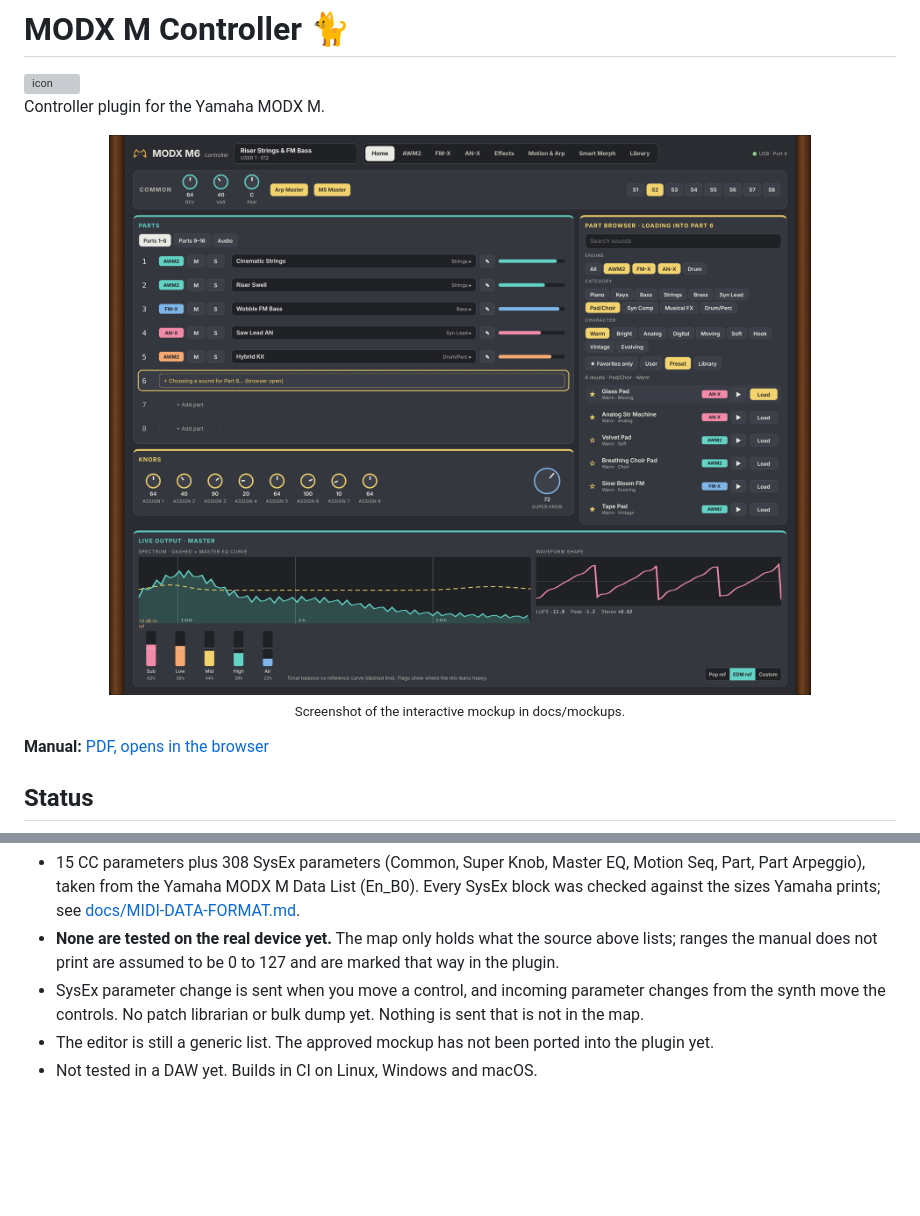
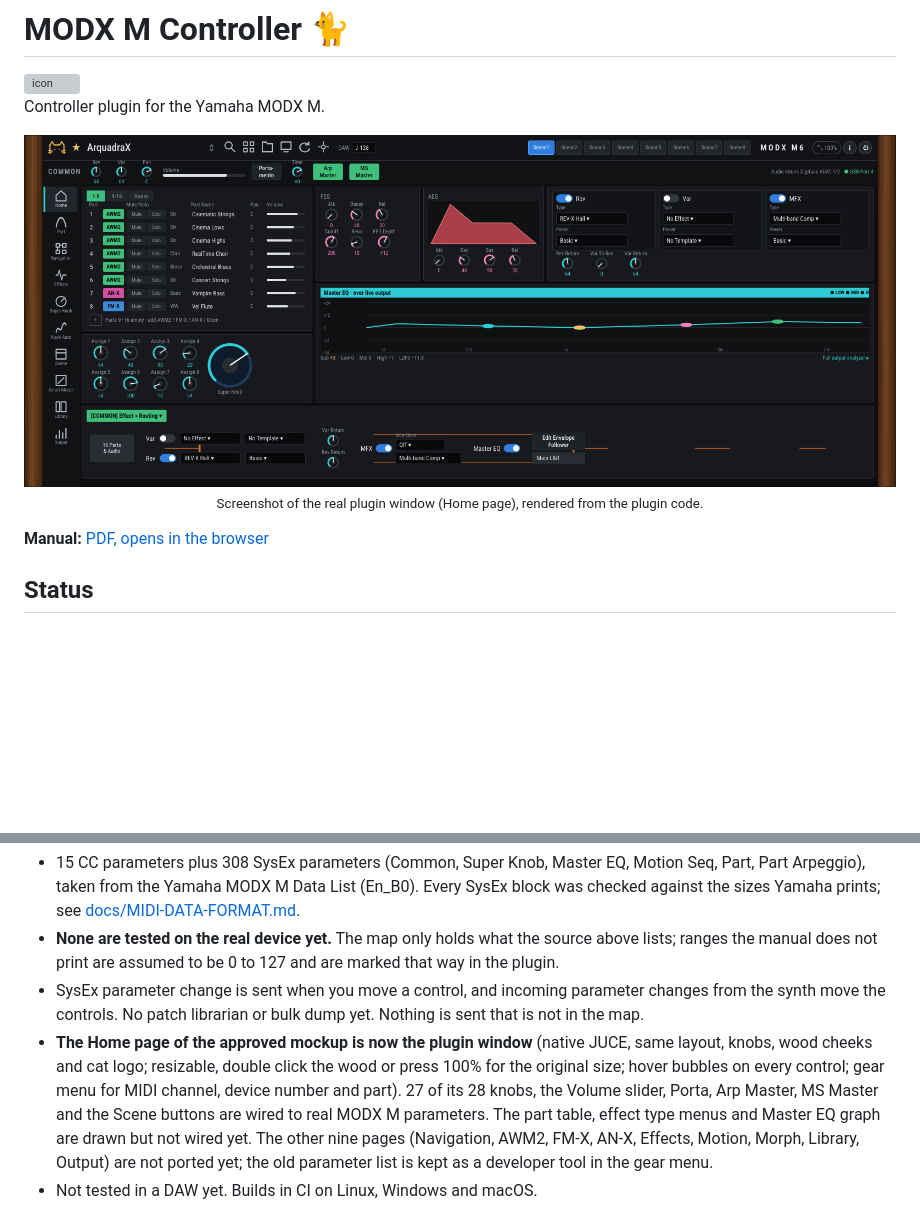
Before and after one commit to SpeakingColors/modxm-controller-vst, a Markdown page: README.md, 2 parts joined by grey strips. GitHub-like rendering; pictures changed too: docs/screenshot.png; blank space fills up the shorter version; grey boxes are pictures that could not be loaded.

```diff
--- a/README.md
+++ b/README.md
@@ -4,7 +4,7 @@
 
 Controller plugin for the Yamaha MODX M.
 
-<p align="center"><img src="docs/screenshot.png" alt="MODX M Controller editor" width="900"><br><sub>Screenshot of the interactive mockup in docs/mockups.</sub></p>
+<p align="center"><img src="docs/screenshot.png" alt="MODX M Controller editor" width="900"><br><sub>Screenshot of the real plugin window (Home page), rendered from the plugin code.</sub></p>
 
 **Manual:** [PDF, opens in the browser](https://github.com/SpeakingColors/modxm-controller-vst/blob/main/docs/modxm-controller-vst-manual.pdf)
 
@@ -14,7 +14,7 @@ Controller plugin for the Yamaha MODX M.
 - 15 CC parameters plus 308 SysEx parameters (Common, Super Knob, Master EQ, Motion Seq, Part, Part Arpeggio), taken from the Yamaha MODX M Data List (En_B0). Every SysEx block was checked against the sizes Yamaha prints; see [docs/MIDI-DATA-FORMAT.md](docs/MIDI-DATA-FORMAT.md).
 - **None are tested on the real device yet.** The map only holds what the source above lists; ranges the manual does not print are assumed to be 0 to 127 and are marked that way in the plugin.
 - SysEx parameter change is sent when you move a control, and incoming parameter changes from the synth move the controls. No patch librarian or bulk dump yet. Nothing is sent that is not in the map.
-- The editor is still a generic list. The approved mockup has not been ported into the plugin yet.
+- **The Home page of the approved mockup is now the plugin window** (native JUCE, same layout, knobs, wood cheeks and cat logo; resizable, double click the wood or press 100% for the original size; hover bubbles on every control; gear menu for MIDI channel, device number and part). 27 of its 28 knobs, the Volume slider, Porta, Arp Master, MS Master and the Scene buttons are wired to real MODX M parameters. The part table, effect type menus and Master EQ graph are drawn but not wired yet. The other nine pages (Navigation, AWM2, FM-X, AN-X, Effects, Motion, Morph, Library, Output) are not ported yet; the old parameter list is kept as a developer tool in the gear menu.
 - Not tested in a DAW yet. Builds in CI on Linux, Windows and macOS.
 
 How it behaves: every entry is an automatable parameter. Moving it sends MIDI to the device, and incoming CC from the device moves it; incoming CC is consumed, never echoed back. At most 16 parameters are sent per audio block so the device is not flooded. Turn on CC receive and transmit on the device.
```
Also changed, not shown: ROADMAP.md (+3 -0 lines), 4 other files.
